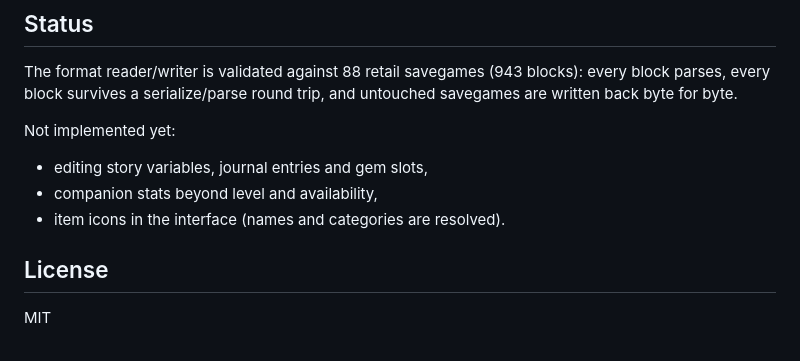
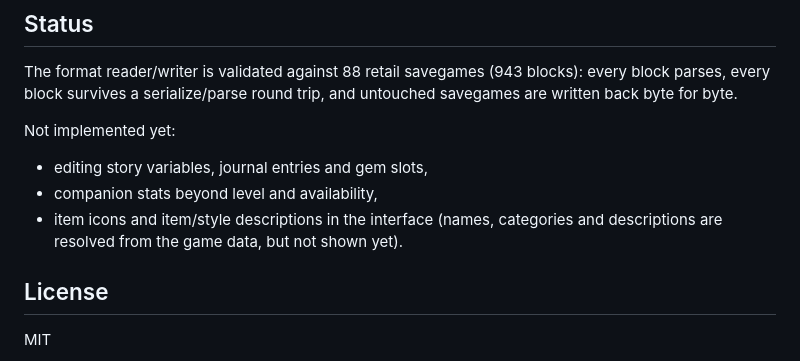
Before and after one commit to mztikk/jade_empire_save_editor, a Markdown page: README.md, the part around one of its changes. GitHub-like rendering.

```diff
--- a/README.md
+++ b/README.md
@@ -189,7 +196,8 @@ Not implemented yet:
 
 - editing story variables, journal entries and gem slots,
 - companion stats beyond level and availability,
-- item icons in the interface (names and categories are resolved).
+- item icons and item/style descriptions in the interface (names, categories and
+  descriptions are resolved from the game data, but not shown yet).
 
 ## License
 
```
Also changed, not shown: other parts of README.md (+12 -5 lines), AGENTS.md (+9 -0 lines), docs/ARCHITECTURE.md (+3 -2 lines), docs/screenshot-character.png, docs/screenshot-inventory.png, docs/screenshot-styles.png (added), docs/screenshot.png, 9 other files.
